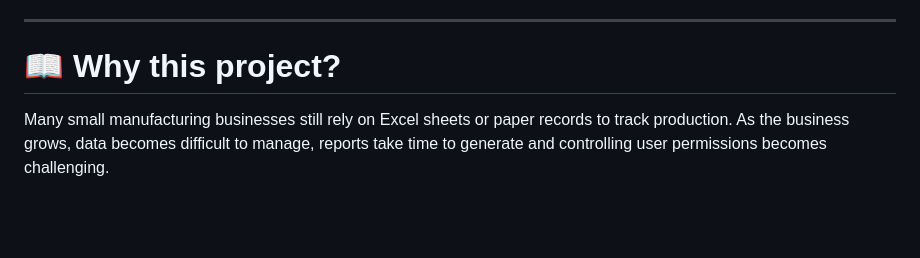
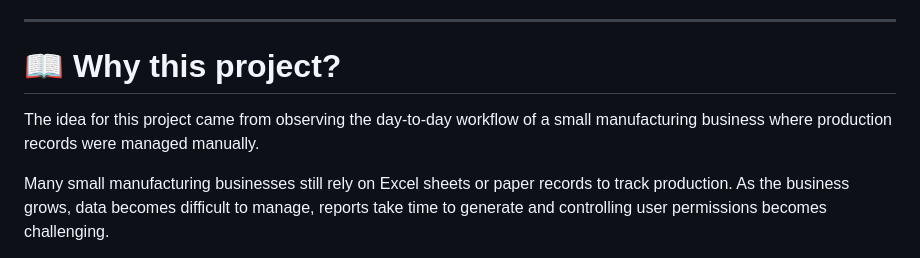
Before and after one commit to Taukir713/company-dashboard, a Markdown page: README.md, the part around the change. GitHub-like rendering; blank space fills up the shorter version.

```diff
--- a/README.md
+++ b/README.md
@@ -31,6 +31,8 @@ It replaces spreadsheet-based operations with a centralized system for managing
 ---
 
 # 📖 Why this project?
+
+The idea for this project came from observing the day-to-day workflow of a small manufacturing business where production records were managed manually.
 
 Many small manufacturing businesses still rely on Excel sheets or paper records to track production. As the business grows, data becomes difficult to manage, reports take time to generate and controlling user permissions becomes challenging.
 
```
